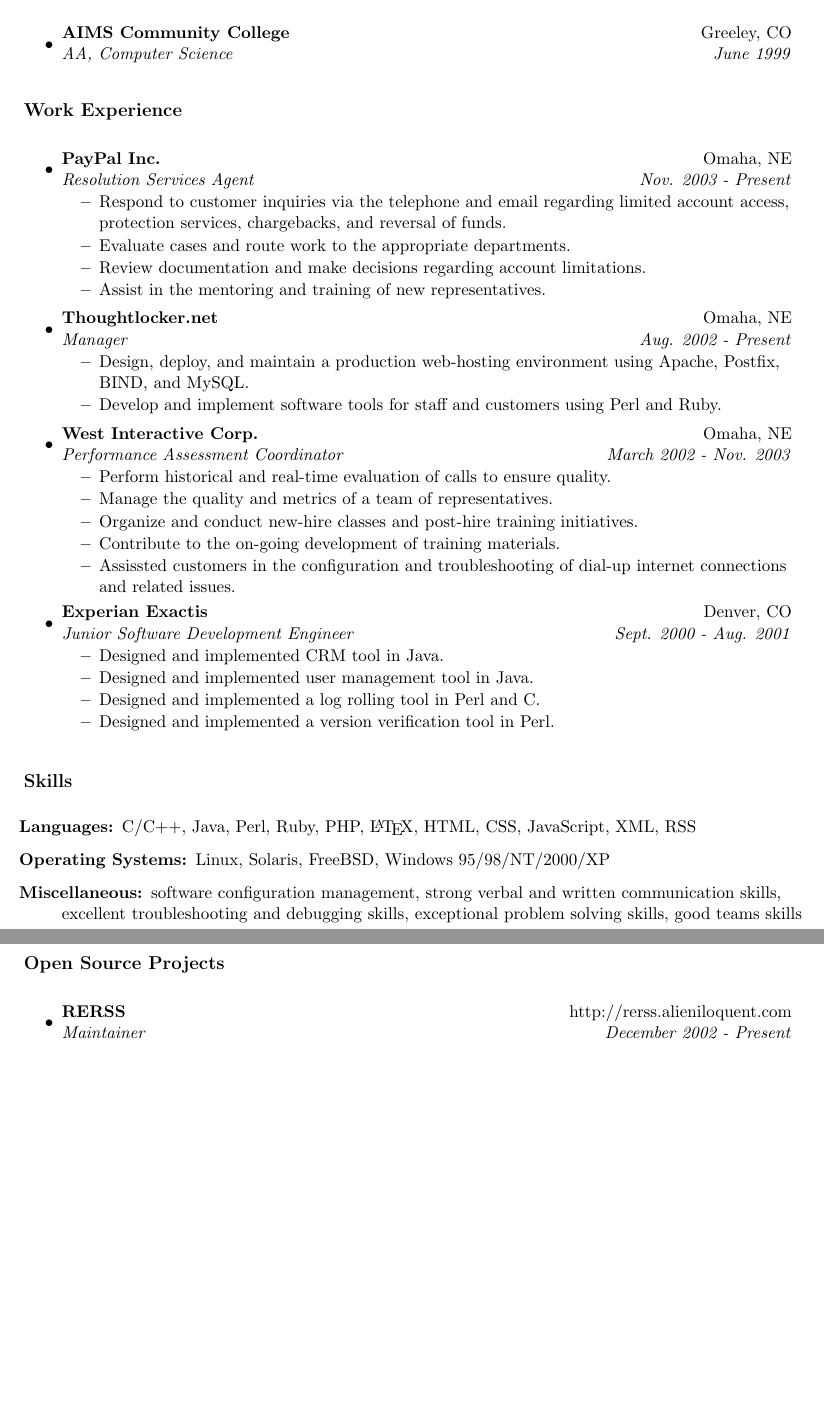
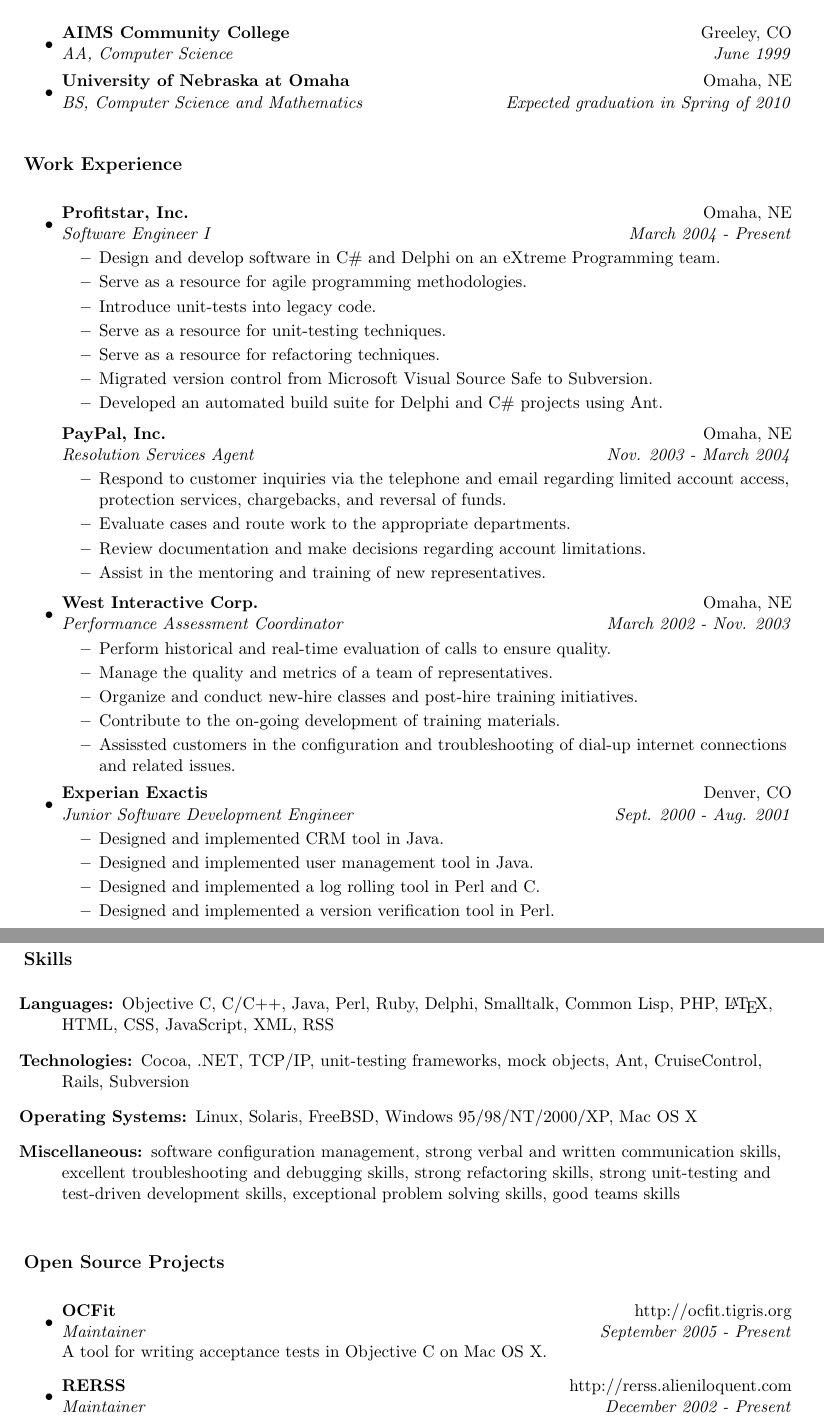
Before and after one commit to stesla/resume, a LaTeX CV (resume.tex): two parts of pages 1 and 2 of 2, joined at a grey line, cut so that both start at the same text, the shorter picture padded with empty space. Compiled offline with pdfLaTeX.

Commit message:
Updated resume

```diff
--- a/resume.tex
+++ b/resume.tex
@@ -69,8 +69,12 @@
 \resheading{Education}
 \begin{itemize}
 \item
-        \ressubheading{AIMS Community College}{Greeley, CO}{AA,
-          Computer Science}{June 1999}
+  \ressubheading{AIMS Community College}{Greeley, CO}
+                {AA, Computer Science}{June 1999}
+\item
+  \ressubheading{University of Nebraska at Omaha}{Omaha, NE}
+                {BS, Computer Science and Mathematics}{Expected graduation
+                  in Spring of 2010}
 \end{itemize}
 
 % Work Experience
@@ -79,8 +83,21 @@
 \begin{itemize}
 
 \item
-  \ressubheading{PayPal Inc.}{Omaha, NE}
-  {Resolution Services Agent}{Nov. 2003 - Present}
+  \ressubheading{Profitstar, Inc.}{Omaha, NE}
+  {Software Engineer I}{March 2004 - Present}
+  \begin{itemize}
+    \resitem{Design and develop software in C\# and Delphi on an eXtreme
+      Programming team.}
+    \resitem{Serve as a resource for agile programming methodologies.}
+    \resitem{Introduce unit-tests into legacy code.}
+    \resitem{Serve as a resource for unit-testing techniques.}
+    \resitem{Serve as a resource for refactoring techniques.}
+    \resitem{Migrated version control from Microsoft Visual Source Safe to Subversion.}
+    \resitem{Developed an automated build suite for Delphi and C\# projects using Ant.}
+  \end{itemize}
+
+  \ressubheading{PayPal, Inc.}{Omaha, NE}
+  {Resolution Services Agent}{Nov. 2003 - March 2004}
   \begin{itemize}
     \resitem{Respond to customer inquiries via the telephone and email
       regarding limited account access, protection services, chargebacks, and
@@ -91,16 +108,15 @@
     \resitem{Assist in the mentoring and training of new representatives.}
   \end{itemize}
 
-\item
-  \ressubheading{Thoughtlocker.net}{Omaha, NE}
-  {Manager}{Aug. 2002 - Present}
-  \begin{itemize}
-    \resitem{Design, deploy, and maintain a production web-hosting
-      environment using Apache, Postfix, BIND, and MySQL.}
-    \resitem{Develop and implement software tools for staff and
-      customers using Perl and Ruby.}
-%    \resitem{Develop technical training material.}
-  \end{itemize}
+%% \item
+%%   \ressubheading{Thoughtlocker.net}{Omaha, NE}
+%%   {Manager}{Aug. 2002 - Present}
+%%   \begin{itemize}
+%%     \resitem{Design, deploy, and maintain a production web-hosting
+%%       environment using Apache, Postfix, BIND, and MySQL.}
+%%     \resitem{Develop and implement software tools for staff and
+%%       customers using Perl and Ruby.}
+%%   \end{itemize}
 
 \item
   \ressubheading{West Interactive Corp.}{Omaha, NE}
@@ -147,9 +164,15 @@
 
 \begin{description}
 \item[Languages:]
-C/C++, Java, Perl, Ruby, PHP, \LaTeX, HTML, CSS, JavaScript, XML, RSS
+Objective C, C/C++, Java, Perl, Ruby, Delphi, Smalltalk, Common Lisp, PHP, \LaTeX, HTML,
+CSS, JavaScript, XML, RSS
+\item[Technologies:]
+Cocoa, .NET, TCP/IP, unit-testing frameworks, mock objects, Ant, CruiseControl,
+Rails, Subversion
 \item[Operating Systems:]
-Linux, Solaris, FreeBSD, Windows 95/98/NT/2000/XP
+Linux, Solaris, FreeBSD, Windows 95/98/NT/2000/XP, Mac OS X
 \item[Miscellaneous:]
-software configuration management, strong verbal and written communication skills, excellent troubleshooting and debugging skills, exceptional problem solving skills, good teams skills
+software configuration management, strong verbal and written communication
+skills, excellent troubleshooting and debugging skills, strong refactoring
+skills, strong unit-testing and test-driven development skills, exceptional problem solving skills, good teams skills
 \end{description}
@@ -158,6 +179,12 @@
 
 \resheading{Open Source Projects}
 \begin{itemize}
+\item
+  \opensourceheading{OCFit}
+  {http://ocfit.tigris.org}
+  {Maintainer}{September 2005 - Present}
+  A tool for writing acceptance tests in Objective C on Mac OS X.
+
 \item
   \opensourceheading{RERSS}
   {http://rerss.alieniloquent.com}
```
Also changed, not shown: resume.tex (25 more changed lines).
